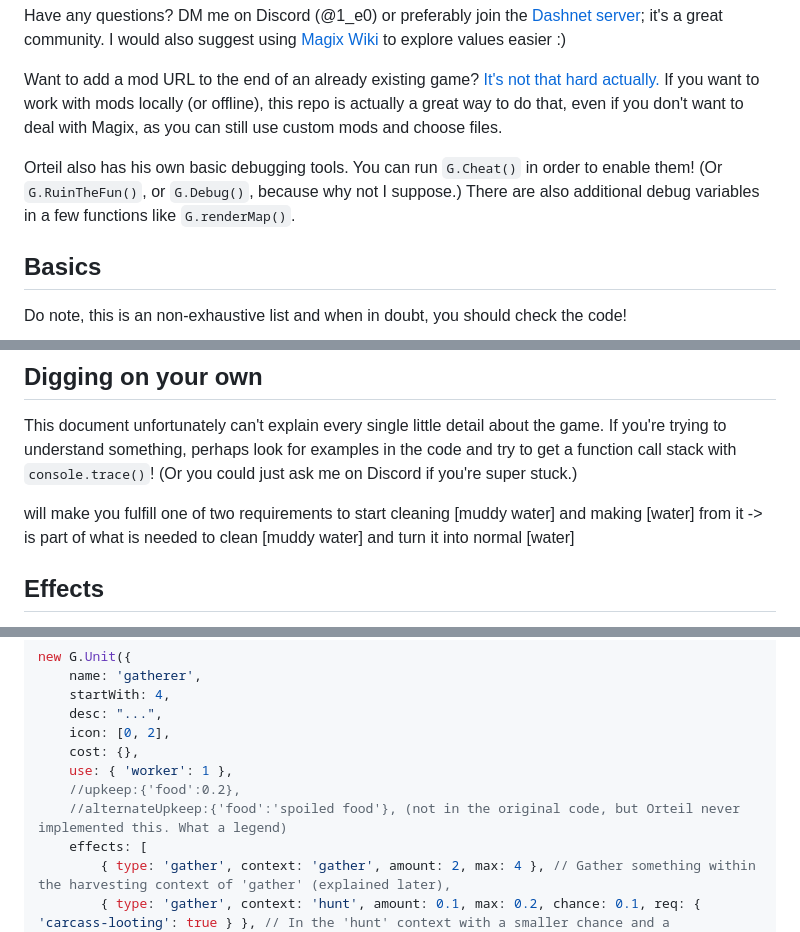
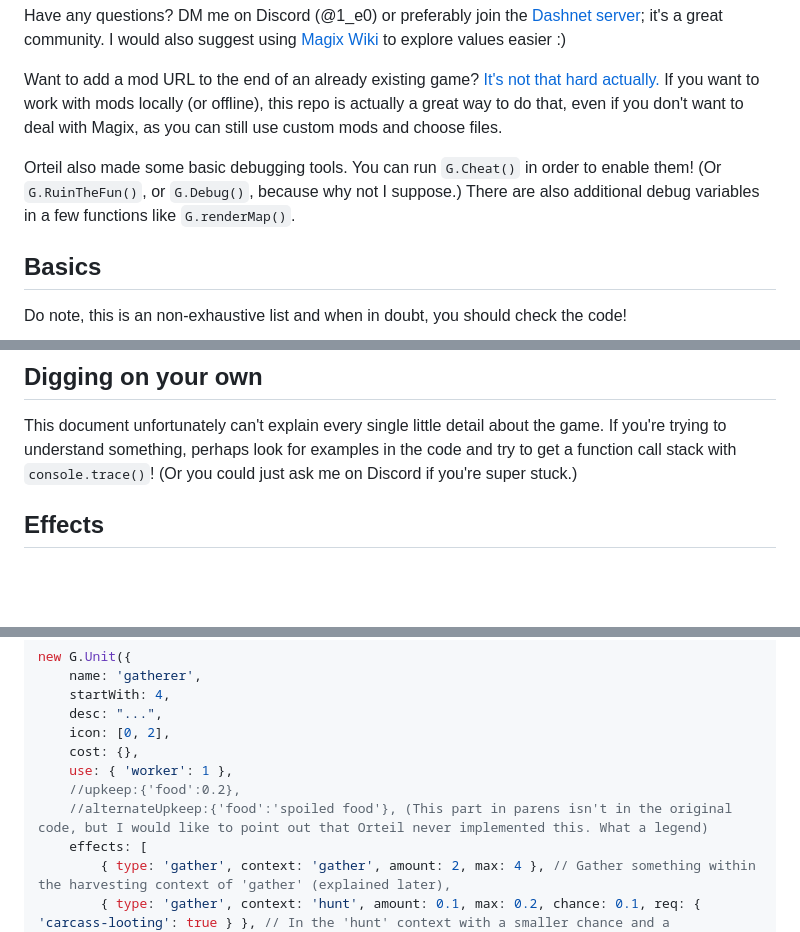
Before and after one commit to plasma4/magix-fix, a Markdown page: DOCS.md, 3 parts joined by grey strips. GitHub-like rendering; blank space fills up the shorter version.

Commit message:
More fixy

```diff
--- a/DOCS.md
+++ b/DOCS.md
@@ -5,7 +5,7 @@ Have any questions? DM me on Discord (@1_e0) or preferably join the [Dashnet ser
 
 Want to add a mod URL to the end of an already existing game? [It's not that hard actually.](https://github.com/plasma4/magix-extras?tab=readme-ov-file#injecting-a-mod-without-wiping-the-save) If you want to work with mods locally (or offline), this repo is actually a great way to do that, even if you don't want to deal with Magix, as you can still use custom mods and choose files.
 
-Orteil also has his own basic debugging tools. You can run `G.Cheat()` in order to enable them! (Or `G.RuinTheFun()`, or `G.Debug()`, because why not I suppose.) There are also additional debug variables in a few functions like `G.renderMap()`.
+Orteil also made some basic debugging tools. You can run `G.Cheat()` in order to enable them! (Or `G.RuinTheFun()`, or `G.Debug()`, because why not I suppose.) There are also additional debug variables in a few functions like `G.renderMap()`.
 
 ## Basics
 Do note, this is an non-exhaustive list and when in doubt, you should check the code!
@@ -46,8 +46,6 @@ Note that if you need more details on how these functions work you can probably
 ## Digging on your own
 This document unfortunately can't explain every single little detail about the game. If you're trying to understand something, perhaps look for examples in the code and try to get a function call stack with `console.trace()`! (Or you could just ask me on Discord if you're super stuck.)
 
-will make you fulfill one of two requirements to start cleaning [muddy water] and making [water] from it -> is part of what is needed to clean [muddy water] and turn it into normal [water]
-
 ## Effects
 Effects can be found from `item.effect`. (Find code for how effects function in `G.fullApplyUnitEffects` in `main.js` or `magixUtils.js`.)
 
@@ -67,7 +65,7 @@ new G.Unit({
     cost: {},
     use: { 'worker': 1 },
     //upkeep:{'food':0.2},
-    //alternateUpkeep:{'food':'spoiled food'}, (not in the original code, but Orteil never implemented this. What a legend)
+    //alternateUpkeep:{'food':'spoiled food'}, (This part in parens isn't in the original code, but I would like to point out that Orteil never implemented this. What a legend)
     effects: [
         { type: 'gather', context: 'gather', amount: 2, max: 4 }, // Gather something within the harvesting context of 'gather' (explained later),
         { type: 'gather', context: 'hunt', amount: 0.1, max: 0.2, chance: 0.1, req: { 'carcass-looting': true } }, // In the 'hunt' context with a smaller chance and a requirement
```
